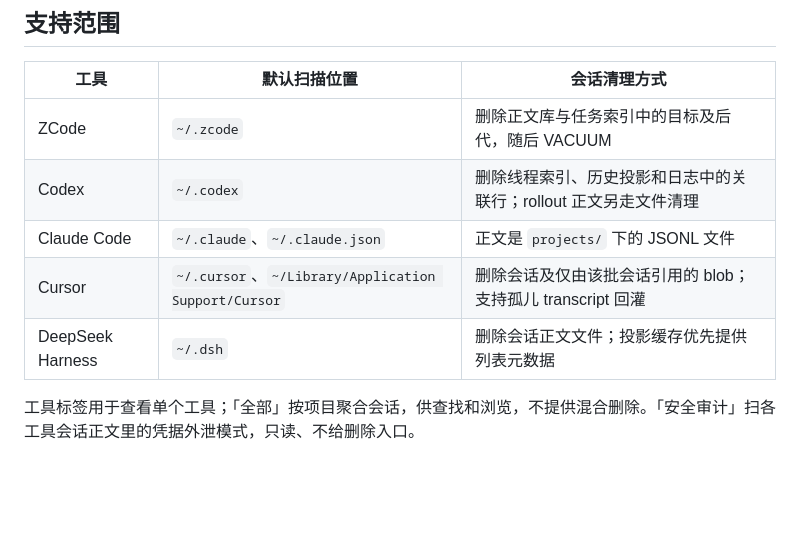
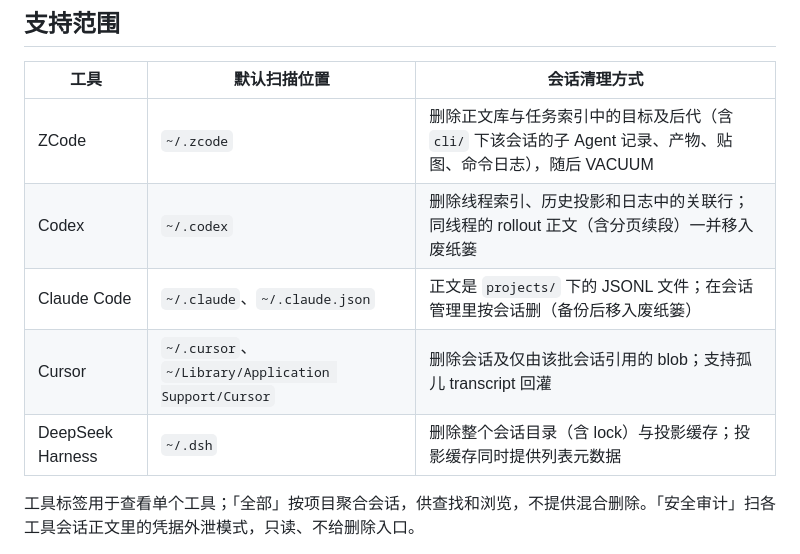
Before and after one commit to cookabc/agent-inspector, a Markdown page: README.md, the part around the change. GitHub-like rendering; blank space fills up the shorter version.

Commit message:
文档：支持范围表更新五家的级联范围
上一轮改了清理语义但漏了这张表 —— ZCode 的「另走文件清理」、
Claude 的「正文是文件」（没说在哪删）都是搬家之前的说法。

```diff
--- a/README.md
+++ b/README.md
@@ -45,11 +45,11 @@ npm start -- --app codex --root /absolute/path/to/codex-copy --no-open
 
 | 工具 | 默认扫描位置 | 会话清理方式 |
 |---|---|---|
-| ZCode | `~/.zcode` | 删除正文库与任务索引中的目标及后代，随后 VACUUM |
-| Codex | `~/.codex` | 删除线程索引、历史投影和日志中的关联行；rollout 正文另走文件清理 |
-| Claude Code | `~/.claude`、`~/.claude.json` | 正文是 `projects/` 下的 JSONL 文件 |
+| ZCode | `~/.zcode` | 删除正文库与任务索引中的目标及后代（含 `cli/` 下该会话的子 Agent 记录、产物、贴图、命令日志），随后 VACUUM |
+| Codex | `~/.codex` | 删除线程索引、历史投影和日志中的关联行；同线程的 rollout 正文（含分页续段）一并移入废纸篓 |
+| Claude Code | `~/.claude`、`~/.claude.json` | 正文是 `projects/` 下的 JSONL 文件；在会话管理里按会话删（备份后移入废纸篓） |
 | Cursor | `~/.cursor`、`~/Library/Application Support/Cursor` | 删除会话及仅由该批会话引用的 blob；支持孤儿 transcript 回灌 |
-| DeepSeek Harness | `~/.dsh` | 删除会话正文文件；投影缓存优先提供列表元数据 |
+| DeepSeek Harness | `~/.dsh` | 删除整个会话目录（含 lock）与投影缓存；投影缓存同时提供列表元数据 |
 
 工具标签用于查看单个工具；「全部」按项目聚合会话，供查找和浏览，不提供混合删除。「安全审计」扫各工具会话正文里的凭据外泄模式，只读、不给删除入口。
 
```
